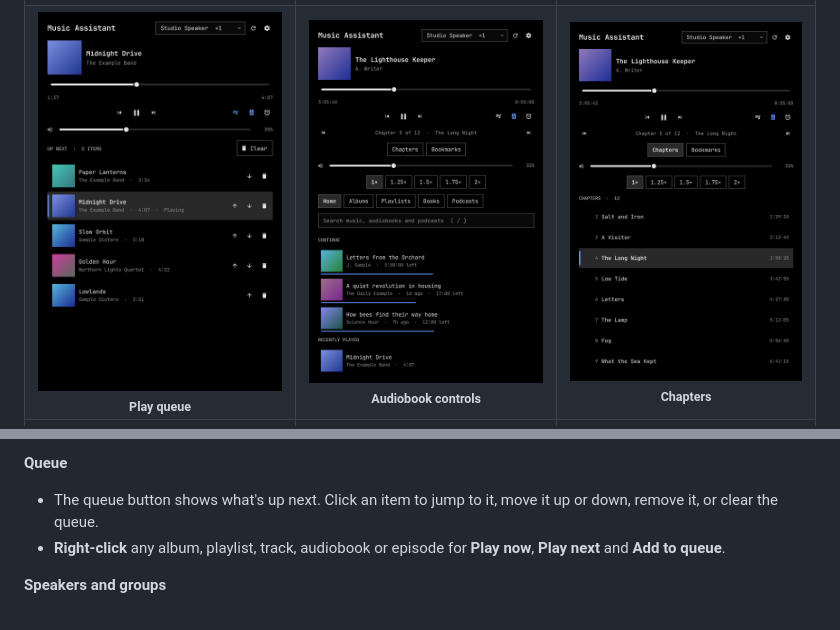
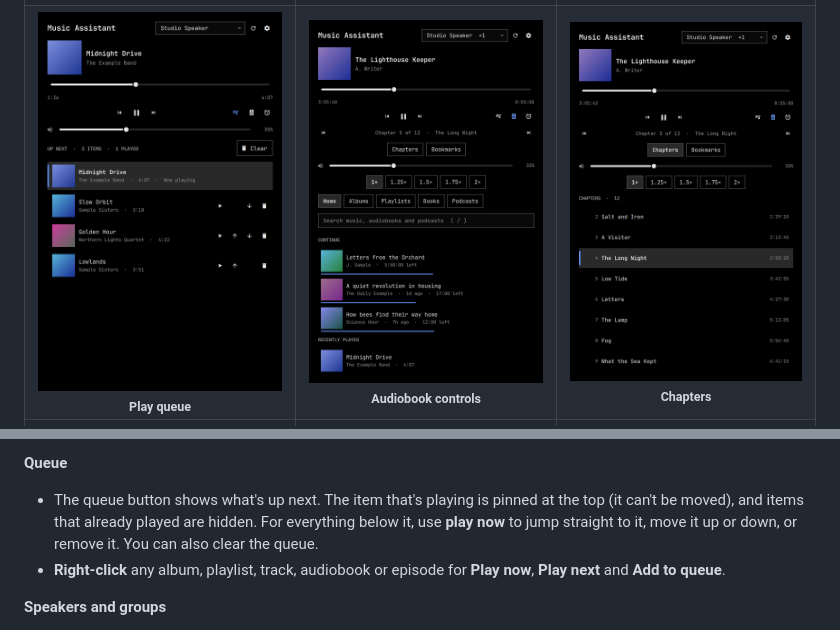
Before and after one commit to amlucent/omarchy-ma-bar, a Markdown page: README.md, 2 parts joined by grey strips. Drawn GitHub-style; pictures changed too: docs/screenshots/queue.png.

Commit message:
fix: pin the playing item in the queue, hide played items, add play-now per row
Co-Authored-By: Claude Sonnet 5.5 <noreply@anthropic.com>

```diff
--- a/README.md
+++ b/README.md
@@ -187,8 +187,10 @@ Notes and known problems:
 
 **Queue**
 
-- The queue button shows what's up next. Click an item to jump to it, move it up or
-  down, remove it, or clear the queue.
+- The queue button shows what's up next. The item that's playing is pinned at the top
+  (it can't be moved), and items that already played are hidden. For everything below it,
+  use **play now** to jump straight to it, move it up or down, or remove it. You can also
+  clear the queue.
 - **Right-click** any album, playlist, track, audiobook or episode for **Play now**,
   **Play next** and **Add to queue**.
 
```
Also changed, not shown: CHANGELOG.md (+7 -0 lines), 2 other files.
